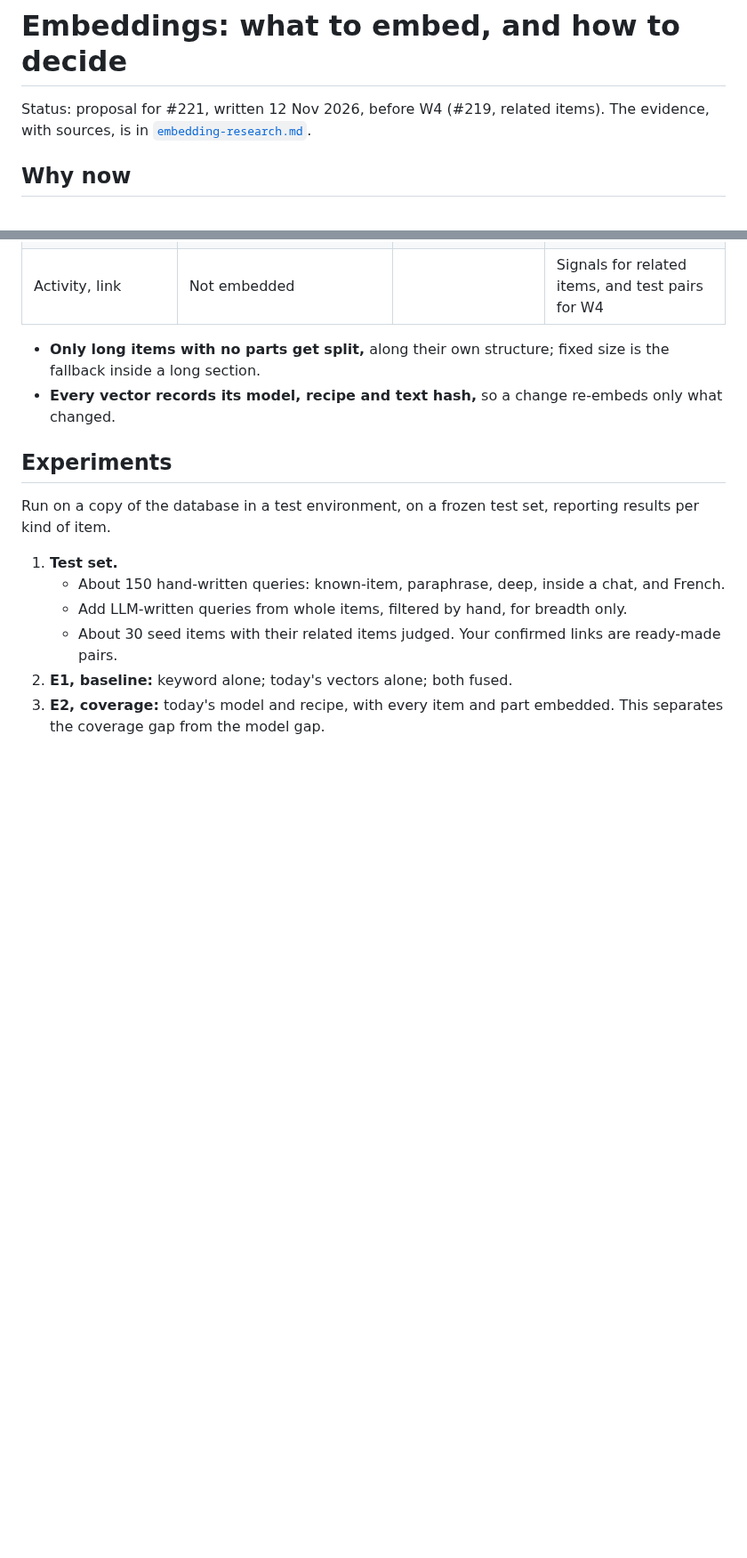
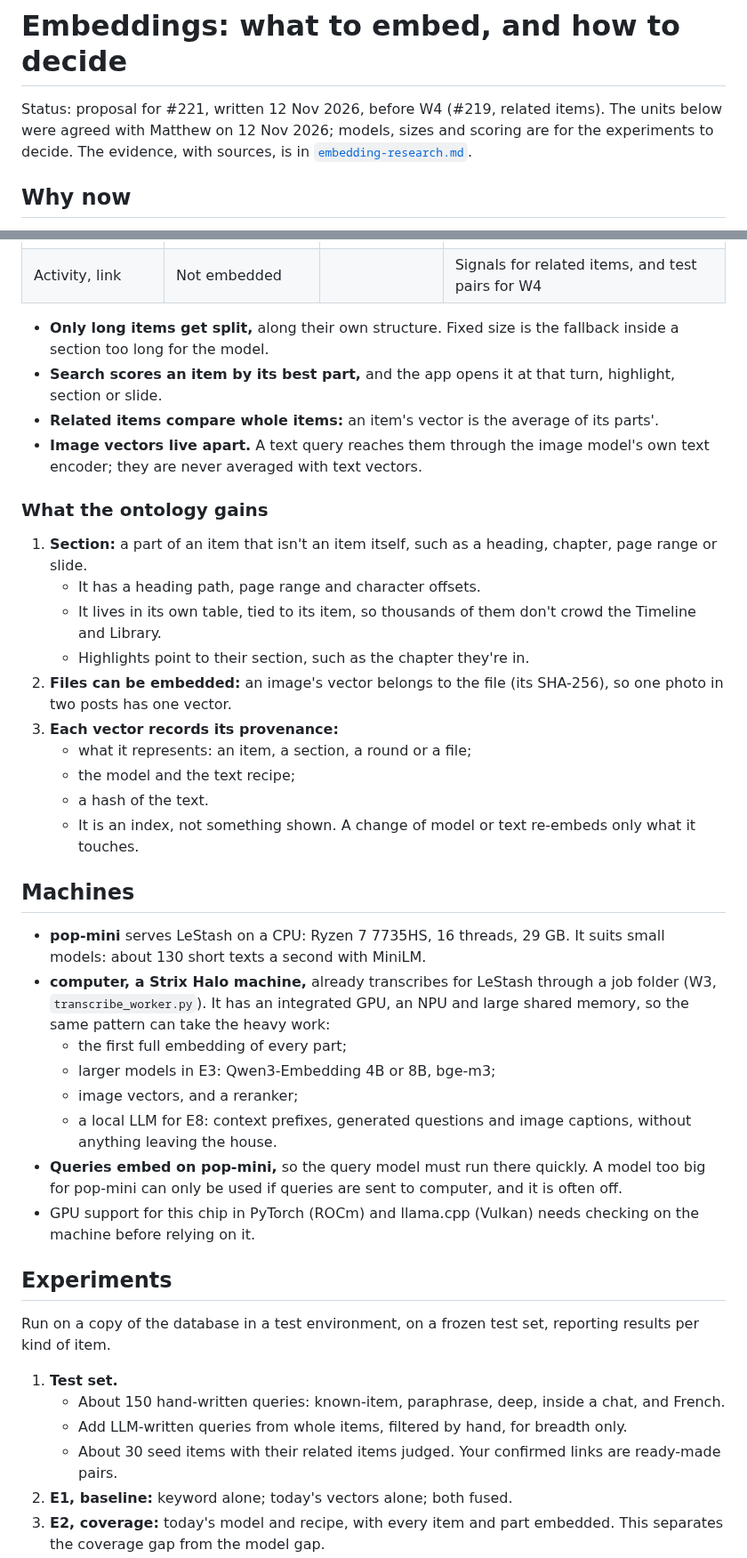
Before and after one commit to thompsonson/lestash, a Markdown page: docs/embeddings-design.md, 2 parts joined by grey strips. Shown at 89% size. GitHub-like rendering; blank space fills up the shorter version.

```diff
--- a/docs/embeddings-design.md
+++ b/docs/embeddings-design.md
@@ -1,6 +1,6 @@
 # Embeddings: what to embed, and how to decide
 
-Status: proposal for #221, written 12 Nov 2026, before W4 (#219, related items).
+Status: proposal for #221, written 12 Nov 2026, before W4 (#219, related items). The units below were agreed with Matthew on 12 Nov 2026; models, sizes and scoring are for the experiments to decide.
 The evidence, with sources, is in [`embedding-research.md`](embedding-research.md).
 
 ## Why now
@@ -63,7 +68,33 @@ Fixed-size chunking cuts text where a counter says. LeStash's ontology already s
 | Activity, link | Not embedded | | Signals for related items, and test pairs for W4 |
 
-- **Only long items with no parts get split,** along their own structure; fixed size is the fallback inside a long section.
-- **Every vector records its model, recipe and text hash,** so a change re-embeds only what changed.
+- **Only long items get split,** along their own structure. Fixed size is the fallback inside a section too long for the model.
+- **Search scores an item by its best part,** and the app opens it at that turn, highlight, section or slide.
+- **Related items compare whole items:** an item's vector is the average of its parts'.
+- **Image vectors live apart.** A text query reaches them through the image model's own text encoder; they are never averaged with text vectors.
+
+### What the ontology gains
+
+1. **Section:** a part of an item that isn't an item itself, such as a heading, chapter, page range or slide.
+   - It has a heading path, page range and character offsets.
+   - It lives in its own table, tied to its item, so thousands of them don't crowd the Timeline and Library.
+   - Highlights point to their section, such as the chapter they're in.
+2. **Files can be embedded:** an image's vector belongs to the file (its SHA-256), so one photo in two posts has one vector.
+3. **Each vector records its provenance:**
+   - what it represents: an item, a section, a round or a file;
+   - the model and the text recipe;
+   - a hash of the text.
+   - It is an index, not something shown. A change of model or text re-embeds only what it touches.
+
+## Machines
+
+- **pop-mini** serves LeStash on a CPU: Ryzen 7 7735HS, 16 threads, 29 GB. It suits small models: about 130 short texts a second with MiniLM.
+- **computer, a Strix Halo machine,** already transcribes for LeStash through a job folder (W3, `transcribe_worker.py`). It has an integrated GPU, an NPU and large shared memory, so the same pattern can take the heavy work:
+  - the first full embedding of every part;
+  - larger models in E3: Qwen3-Embedding 4B or 8B, bge-m3;
+  - image vectors, and a reranker;
+  - a local LLM for E8: context prefixes, generated questions and image captions, without anything leaving the house.
+- **Queries embed on pop-mini,** so the query model must run there quickly. A model too big for pop-mini can only be used if queries are sent to computer, and it is often off.
+- GPU support for this chip in PyTorch (ROCm) and llama.cpp (Vulkan) needs checking on the machine before relying on it.
 
 ## Experiments
 
```
Also changed, not shown: other parts of docs/embeddings-design.md (+20 -13 lines), docs/content-and-activity-ontology-design.md (+11 -1 lines).
